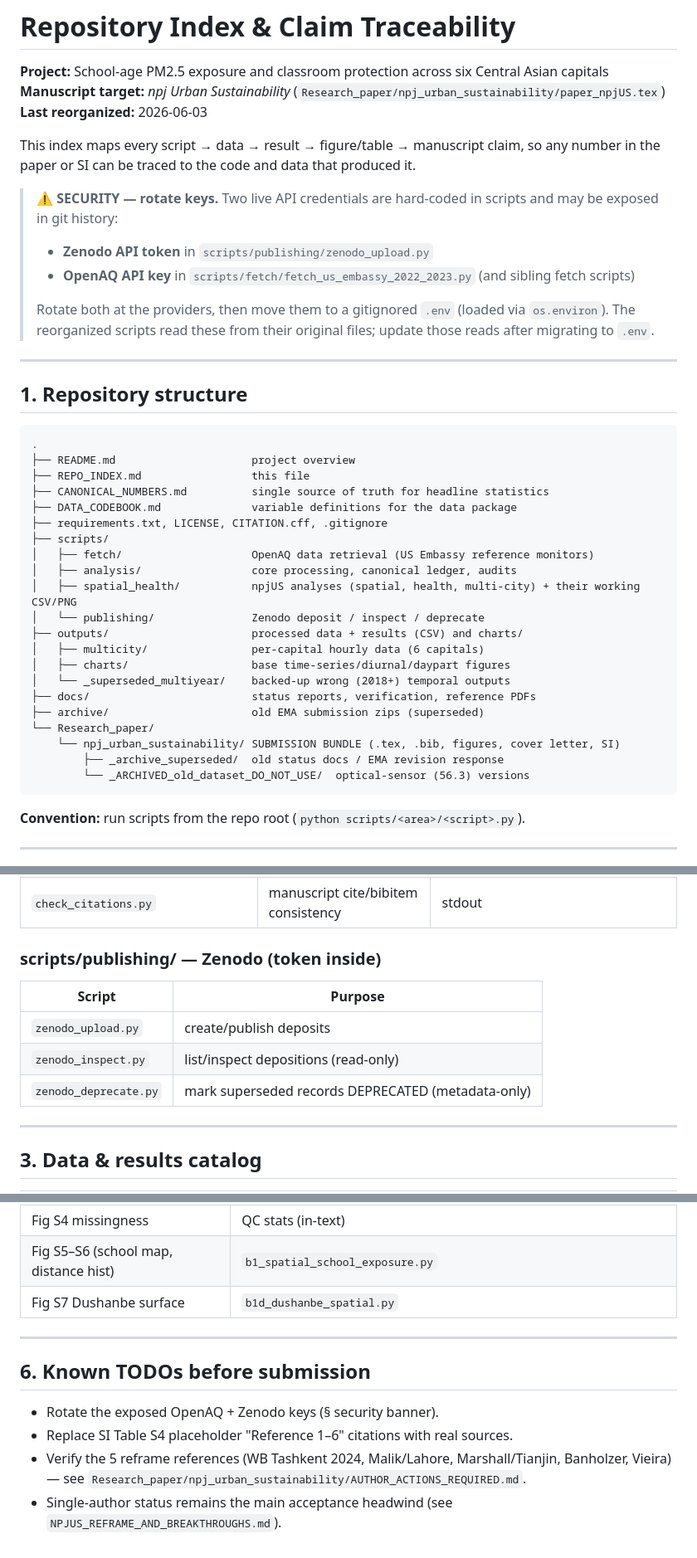
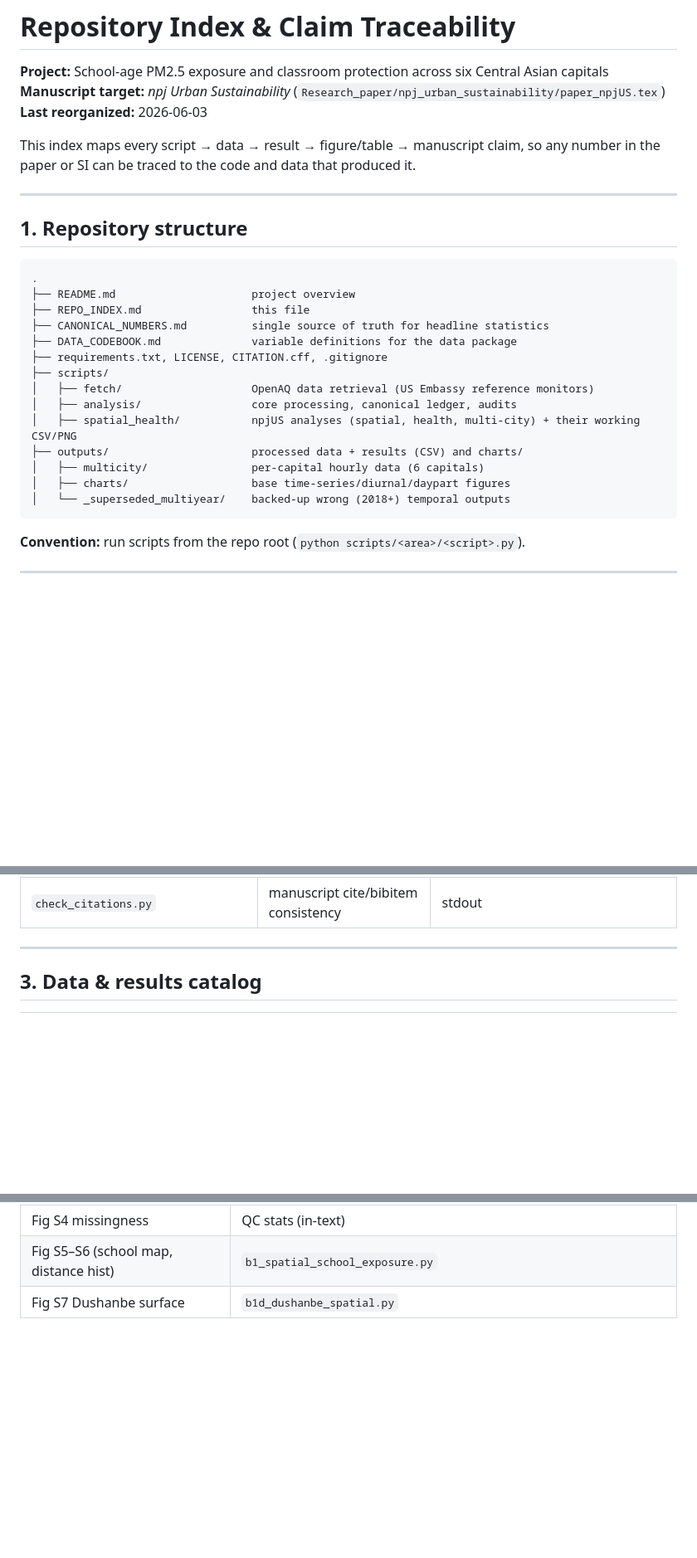
Before and after one commit to ProgrmerJack/Air-quality-insight-Uzbekistan, a Markdown page: REPO_INDEX.md, 3 parts joined by grey strips. Shown at 83% size. GitHub-like rendering; blank space fills up the shorter version.

Commit message:
Revise REPO_INDEX.md to remove sensitive info and update structure
Removed security warning about hard-coded API keys and related instructions. Updated repository structure and removed deprecated sections.

````diff
--- a/REPO_INDEX.md
+++ b/REPO_INDEX.md
@@ -5,12 +5,6 @@
 **Last reorganized:** 2026-06-03
 
 This index maps every script → data → result → figure/table → manuscript claim, so any number in the paper or SI can be traced to the code and data that produced it.
-
-> ⚠️ **SECURITY — rotate keys.** Two live API credentials are hard-coded in scripts and may be exposed in git history:
-> - **Zenodo API token** in `scripts/publishing/zenodo_upload.py`
-> - **OpenAQ API key** in `scripts/fetch/fetch_us_embassy_2022_2023.py` (and sibling fetch scripts)
->
-> Rotate both at the providers, then move them to a gitignored `.env` (loaded via `os.environ`). The reorganized scripts read these from their original files; update those reads after migrating to `.env`.
 
 ---
 
@@ -27,17 +21,10 @@ This index maps every script → data → result → figure/table → manuscript
 │   ├── fetch/                    OpenAQ data retrieval (US Embassy reference monitors)
 │   ├── analysis/                 core processing, canonical ledger, audits
 │   ├── spatial_health/           npjUS analyses (spatial, health, multi-city) + their working CSV/PNG
-│   └── publishing/               Zenodo deposit / inspect / deprecate
 ├── outputs/                      processed data + results (CSV) and charts/
 │   ├── multicity/                per-capital hourly data (6 capitals)
 │   ├── charts/                   base time-series/diurnal/daypart figures
 │   └── _superseded_multiyear/    backed-up wrong (2018+) temporal outputs
-├── docs/                         status reports, verification, reference PDFs
-├── archive/                      old EMA submission zips (superseded)
-└── Research_paper/
-    └── npj_urban_sustainability/ SUBMISSION BUNDLE (.tex, .bib, figures, cover letter, SI)
-        ├── _archive_superseded/  old status docs / EMA revision response
-        └── _ARCHIVED_old_dataset_DO_NOT_USE/  optical-sensor (56.3) versions
 ```
 
 **Convention:** run scripts from the repo root (`python scripts/<area>/<script>.py`).
@@ -77,13 +64,6 @@ This index maps every script → data → result → figure/table → manuscript
 | `b6_figure.py` | 6-capital comparison figure | `fig_multicity.png` |
 | `oaq_find_cities.py` | locate embassy reference stations per capital | stdout |
 | `check_citations.py` | manuscript cite/bibitem consistency | stdout |
-
-### scripts/publishing/ — Zenodo (token inside)
-| Script | Purpose |
-|---|---|
-| `zenodo_upload.py` | create/publish deposits |
-| `zenodo_inspect.py` | list/inspect depositions (read-only) |
-| `zenodo_deprecate.py` | mark superseded records DEPRECATED (metadata-only) |
 
 ---
 
@@ -140,11 +120,3 @@ This index maps every script → data → result → figure/table → manuscript
 | Fig S4 missingness | QC stats (in-text) |
 | Fig S5–S6 (school map, distance hist) | `b1_spatial_school_exposure.py` |
 | Fig S7 Dushanbe surface | `b1d_dushanbe_spatial.py` |
-
----
-
-## 6. Known TODOs before submission
-- Rotate the exposed OpenAQ + Zenodo keys (§ security banner).
-- Replace SI Table S4 placeholder "Reference 1–6" citations with real sources.
-- Verify the 5 reframe references (WB Tashkent 2024, Malik/Lahore, Marshall/Tianjin, Banholzer, Vieira) — see `Research_paper/npj_urban_sustainability/AUTHOR_ACTIONS_REQUIRED.md`.
-- Single-author status remains the main acceptance headwind (see `NPJUS_REFRAME_AND_BREAKTHROUGHS.md`).
````
